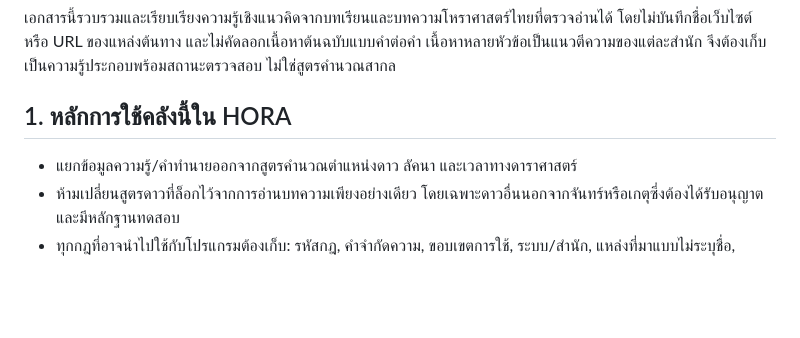
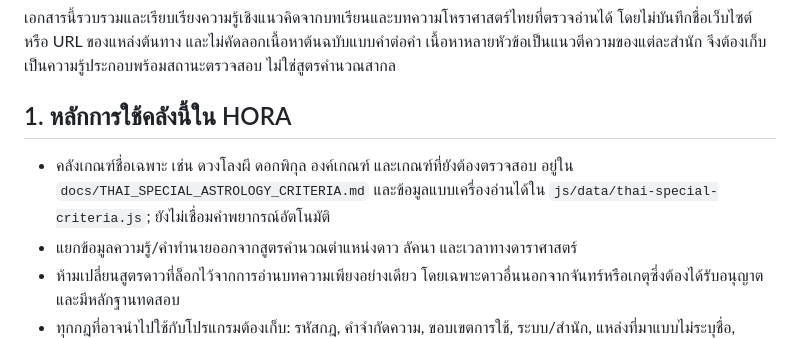
Before and after one commit to tancorp-web/Learn, a Markdown page: docs/THAI_ASTROLOGY_KNOWLEDGE_BASE.md, the part around the change. GitHub-like rendering; blank space fills up the shorter version.

Commit message:
Link Thai special criteria knowledge catalogue

```diff
--- a/docs/THAI_ASTROLOGY_KNOWLEDGE_BASE.md
+++ b/docs/THAI_ASTROLOGY_KNOWLEDGE_BASE.md
@@ -5,6 +5,7 @@
 เอกสารนี้รวบรวมและเรียบเรียงความรู้เชิงแนวคิดจากบทเรียนและบทความโหราศาสตร์ไทยที่ตรวจอ่านได้ โดยไม่บันทึกชื่อเว็บไซต์หรือ URL ของแหล่งต้นทาง และไม่คัดลอกเนื้อหาต้นฉบับแบบคำต่อคำ เนื้อหาหลายหัวข้อเป็นแนวตีความของแต่ละสำนัก จึงต้องเก็บเป็นความรู้ประกอบพร้อมสถานะตรวจสอบ ไม่ใช่สูตรคำนวณสากล
 
 ## 1. หลักการใช้คลังนี้ใน HORA
+- คลังเกณฑ์ชื่อเฉพาะ เช่น ดวงโลงผี ดอกพิกุล องค์เกณฑ์ และเกณฑ์ที่ยังต้องตรวจสอบ อยู่ใน `docs/THAI_SPECIAL_ASTROLOGY_CRITERIA.md` และข้อมูลแบบเครื่องอ่านได้ใน `js/data/thai-special-criteria.js`; ยังไม่เชื่อมคำพยากรณ์อัตโนมัติ
 - แยกข้อมูลความรู้/คำทำนายออกจากสูตรคำนวณตำแหน่งดาว ลัคนา และเวลาทางดาราศาสตร์
 - ห้ามเปลี่ยนสูตรดาวที่ล็อกไว้จากการอ่านบทความเพียงอย่างเดียว โดยเฉพาะดาวอื่นนอกจากจันทร์หรือเกตุซึ่งต้องได้รับอนุญาตและมีหลักฐานทดสอบ
 - ทุกกฎที่อาจนำไปใช้กับโปรแกรมต้องเก็บ: รหัสกฎ, คำจำกัดความ, ขอบเขตการใช้, ระบบ/สำนัก, แหล่งที่มาแบบไม่ระบุชื่อ, สถานะ LOCKED/CALIBRATING/GOLDEN/DISCOVERY/DISCREPANCY/QA, ชุดทดสอบ และข้อห้าม
```
